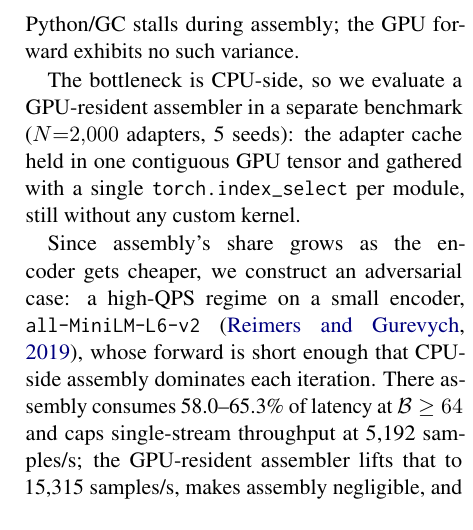
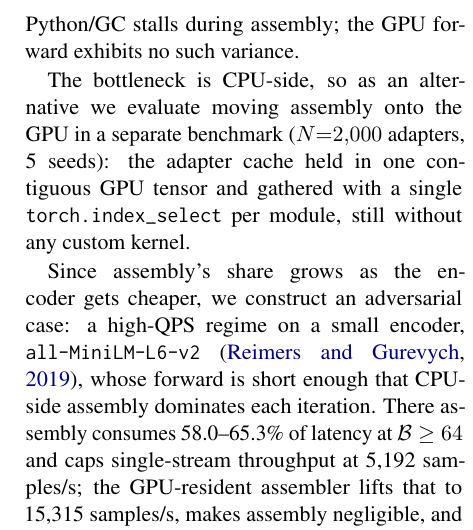
Before and after one commit to ashutoshrdwivedi/lora_scaling, a LaTeX paper (paper/main.tex): part of one column of page 6 of 11, cut so that both start at the same text. Compiled offline with pdfLaTeX.

Commit message:
updated the bottleneck is CPU side wording

```diff
--- a/paper/main.tex
+++ b/paper/main.tex
@@ -596,8 +596,8 @@ $\PNinetyNineOverPFiftyAtBSixtyFour\times$ at $\mathcal{B}{=}64$, with
 profiling localizing the spike to occasional Python/GC stalls during
 assembly; the GPU forward exhibits no such variance.
 
-The bottleneck is CPU-side, so we evaluate a GPU-resident
-assembler in a separate benchmark ($N{=}\AsmAdapters{}$ adapters, \AsmSeeds{}
+The bottleneck is CPU-side, so as an alternative we evaluate moving assembly
+onto the GPU in a separate benchmark ($N{=}\AsmAdapters{}$ adapters, \AsmSeeds{}
 seeds): the adapter cache held in one contiguous GPU tensor and gathered with a
 single \texttt{torch.index\_select} per module, still without any
 custom kernel.
```
